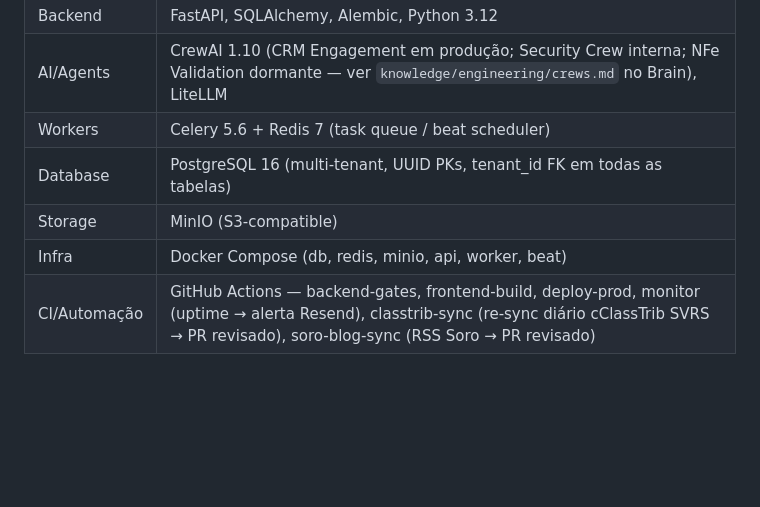
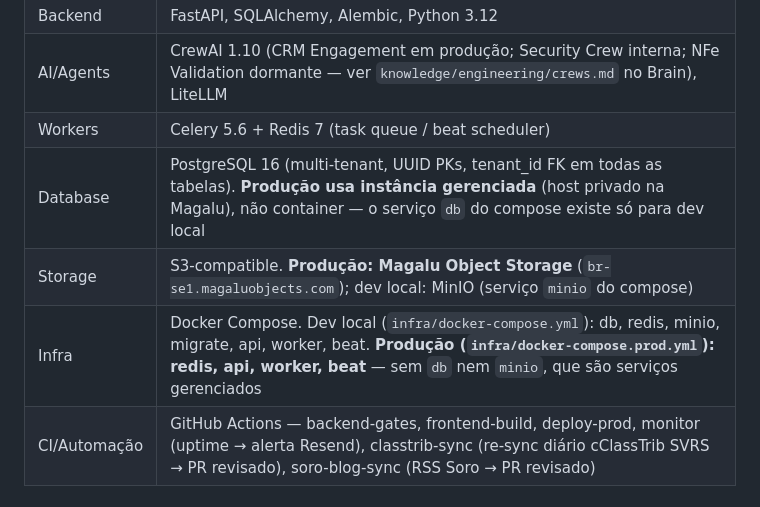
Before and after one commit to mickbap/tribultz, a Markdown page: CLAUDE.md, the part around the change. GitHub-like rendering; blank space fills up the shorter version.

Commit message:
docs(infra): CLAUDE.md descrevia MinIO e db/minio como produção
A tabela de stack afirmava `Storage | MinIO (S3-compatible)` e
`Infra | Docker Compose (db, redis, minio, api, worker, beat)`.

Produção não roda nenhum dos dois: o Postgres é instância gerenciada
(host privado na Magalu) e o storage é Magalu Object Storage
(br-se1.magaluobjects.com). Os containers na VM são apenas redis, api,
worker e beat — conforme infra/docker-compose.prod.yml, que já está
versionado e correto.

A descrição não estava só imprecisa: ela misturava dois ambientes. Os
serviços `db` e `minio` do infra/docker-compose.yml estão corretos para
dev local; o erro era apresentá-los como produção. A correção separa os
dois explicitamente em vez de trocar um pelo outro.

O operations_runbook.md já documentava a topologia certa (linhas 36 e
198-203, inclusive classificando a diferença como intencional). O drift
estava só neste resumo.

Co-Authored-By: Claude Opus 5 <noreply@anthropic.com>

```diff
--- a/CLAUDE.md
+++ b/CLAUDE.md
@@ -47,9 +47,9 @@ execução dele.
 | Backend | FastAPI, SQLAlchemy, Alembic, Python 3.12 |
 | AI/Agents | CrewAI 1.10 (CRM Engagement em produção; Security Crew interna; NFe Validation dormante — ver `knowledge/engineering/crews.md` no Brain), LiteLLM |
 | Workers | Celery 5.6 + Redis 7 (task queue / beat scheduler) |
-| Database | PostgreSQL 16 (multi-tenant, UUID PKs, tenant_id FK em todas as tabelas) |
-| Storage | MinIO (S3-compatible) |
-| Infra | Docker Compose (db, redis, minio, api, worker, beat) |
+| Database | PostgreSQL 16 (multi-tenant, UUID PKs, tenant_id FK em todas as tabelas). **Produção usa instância gerenciada** (host privado na Magalu), não container — o serviço `db` do compose existe só para dev local |
+| Storage | S3-compatible. **Produção: Magalu Object Storage** (`br-se1.magaluobjects.com`); dev local: MinIO (serviço `minio` do compose) |
+| Infra | Docker Compose. Dev local (`infra/docker-compose.yml`): db, redis, minio, migrate, api, worker, beat. **Produção (`infra/docker-compose.prod.yml`): redis, api, worker, beat** — sem `db` nem `minio`, que são serviços gerenciados |
 | CI/Automação | GitHub Actions — backend-gates, frontend-build, deploy-prod, monitor (uptime → alerta Resend), classtrib-sync (re-sync diário cClassTrib SVRS → PR revisado), soro-blog-sync (RSS Soro → PR revisado) |
 
 ## Estrutura do projeto
```
